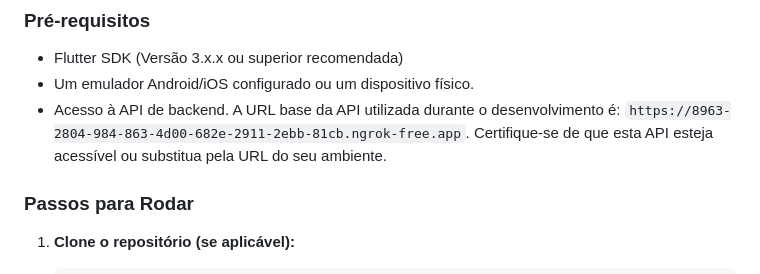
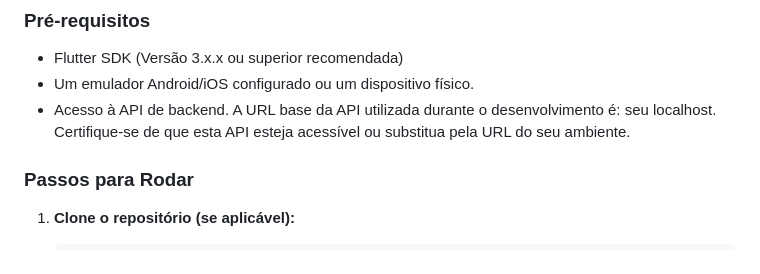
Before and after one commit to ViniMateusPR/studio-app, a Markdown page: README.md, the part around the change. GitHub-like rendering.

```diff
--- a/README.md
+++ b/README.md
@@ -53,7 +53,7 @@ Um aplicativo móvel desenvolvido em Flutter para gerenciamento de estúdios de
 
 * Flutter SDK (Versão 3.x.x ou superior recomendada)
 * Um emulador Android/iOS configurado ou um dispositivo físico.
-* Acesso à API de backend. A URL base da API utilizada durante o desenvolvimento é: `https://8963-2804-984-863-4d00-682e-2911-2ebb-81cb.ngrok-free.app`. Certifique-se de que esta API esteja acessível ou substitua pela URL do seu ambiente.
+* Acesso à API de backend. A URL base da API utilizada durante o desenvolvimento é: seu localhost. Certifique-se de que esta API esteja acessível ou substitua pela URL do seu ambiente.
 
 ### Passos para Rodar
 
```
